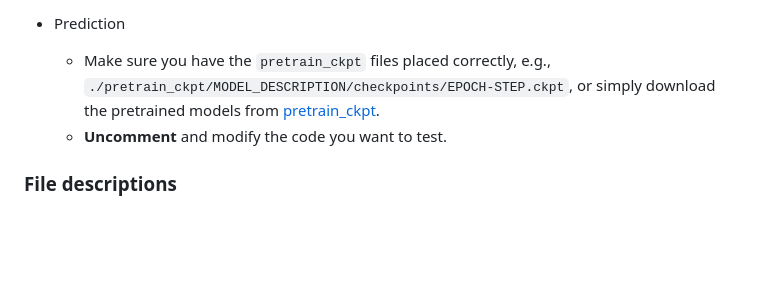
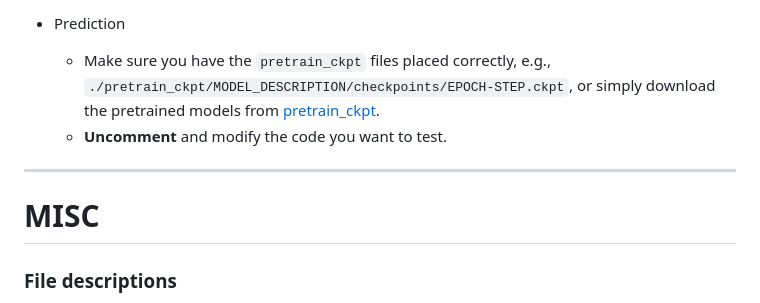
Before and after one commit to maplexgitx0302/QML-QCGNN, a Markdown page: README.md, the part around the change printed below. Drawn GitHub-style; blank space fills up the shorter version.

Commit message:
20230107 Modify README title size

```diff
--- a/README.md
+++ b/README.md
@@ -54,6 +54,10 @@ All main procedure can be executed through `./g_main.ipynb`, and most of the con
 - Prediction
   - Make sure you have the `pretrain_ckpt` files placed correctly, e.g., `./pretrain_ckpt/MODEL_DESCRIPTION/checkpoints/EPOCH-STEP.ckpt`, or simply download the pretrained models from [pretrain_ckpt](https://drive.google.com/drive/folders/1yAEV5jiHGTpHcaPzBhBPZNguxWcGs_kI?usp=share_link).
   - **Uncomment** and modify the code you want to test.
+
+---
+
+# MISC
 
 ### File descriptions
 - Files with prefix `./module_`: Modules for detail of reading/loading data, constructing models, training procedures.
```
Also changed, not shown: other parts of README.md (+6 -6 lines).
